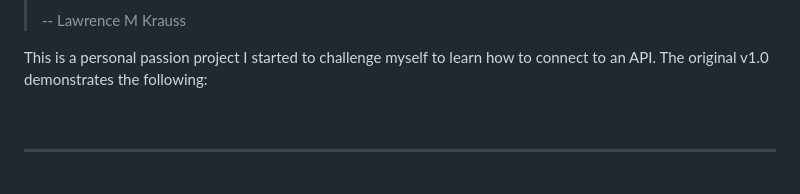
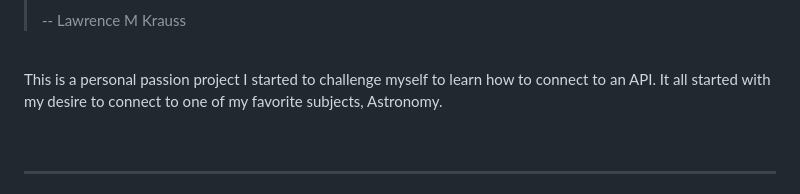
Before and after one commit to trrapp12/Nasa_Photo_Get_Request, a Markdown page: README.md, the part around the change. GitHub-like rendering.

```diff
--- a/README.md
+++ b/README.md
@@ -37,8 +37,9 @@ https://user-images.githubusercontent.com/11747875/149466859-98e13332-3fe3-4261-
 >
 > -- Lawrence M Krauss
 
-This is a personal passion project I started to challenge myself to learn how to connect to an API.  The original v1.0 demonstrates the following:
+<br/>
 
+This is a personal passion project I started to challenge myself to learn how to connect to an API.  It all started with my desire to connect to one of my favorite subjects, Astronomy.
 
 <br/>
 
```
